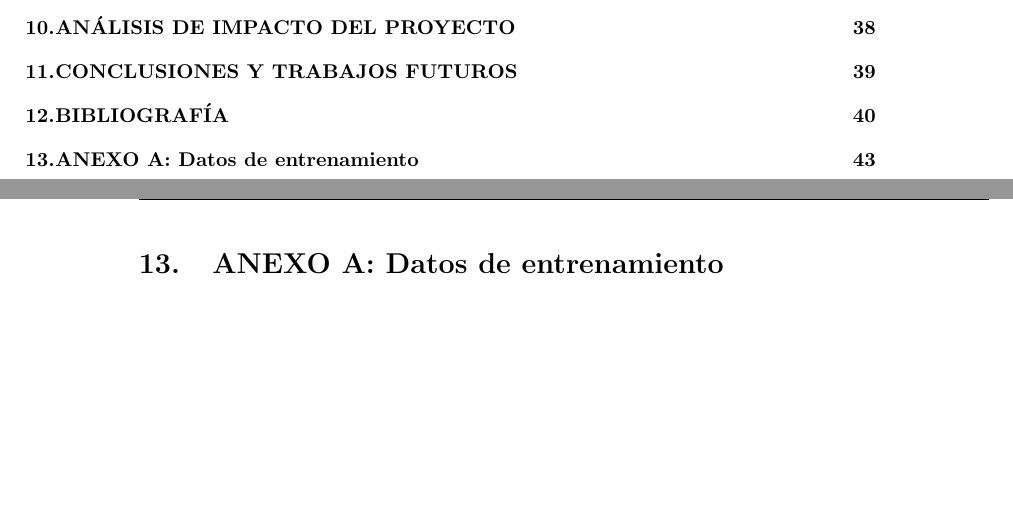
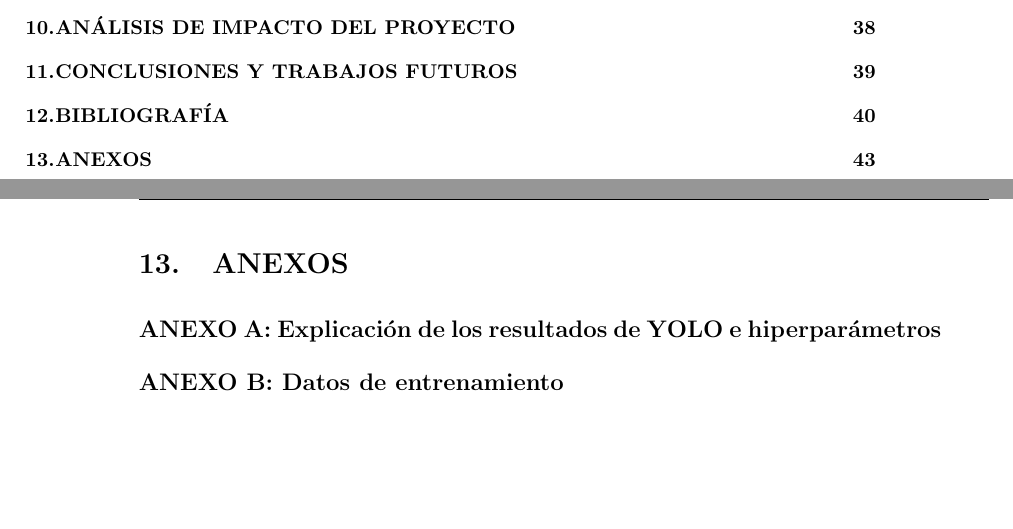
Before and after one commit to RyvenKappa/TFGLatex, a LaTeX document (TFG DiegoAceitunoSeoane.tex, which reads includes/anexos.tex): two parts of pages 5 and 44 of 44, joined at a grey line, cut so that both start at the same text. Compiled offline with pdfLaTeX.

Commit message:
Anexos arreglados

```diff
--- a/includes/anexos.tex
+++ b/includes/anexos.tex
@@ -1 +1,4 @@
-\section{ANEXO A: Datos de entrenamiento}
+\section{ANEXOS}
+\subsection*{ANEXO A: Explicación de los resultados de YOLO e hiperparámetros}
+
+\subsection*{ANEXO B: Datos de entrenamiento}
```
